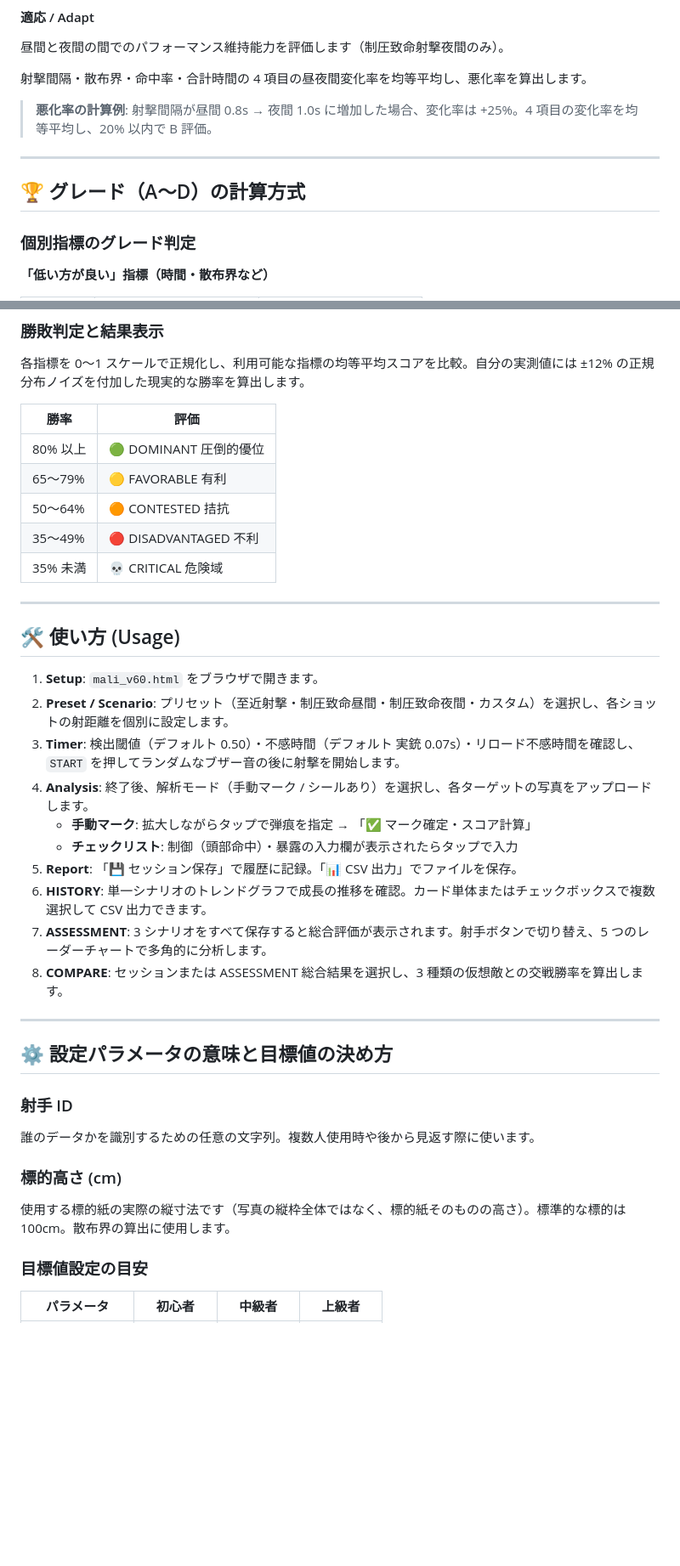
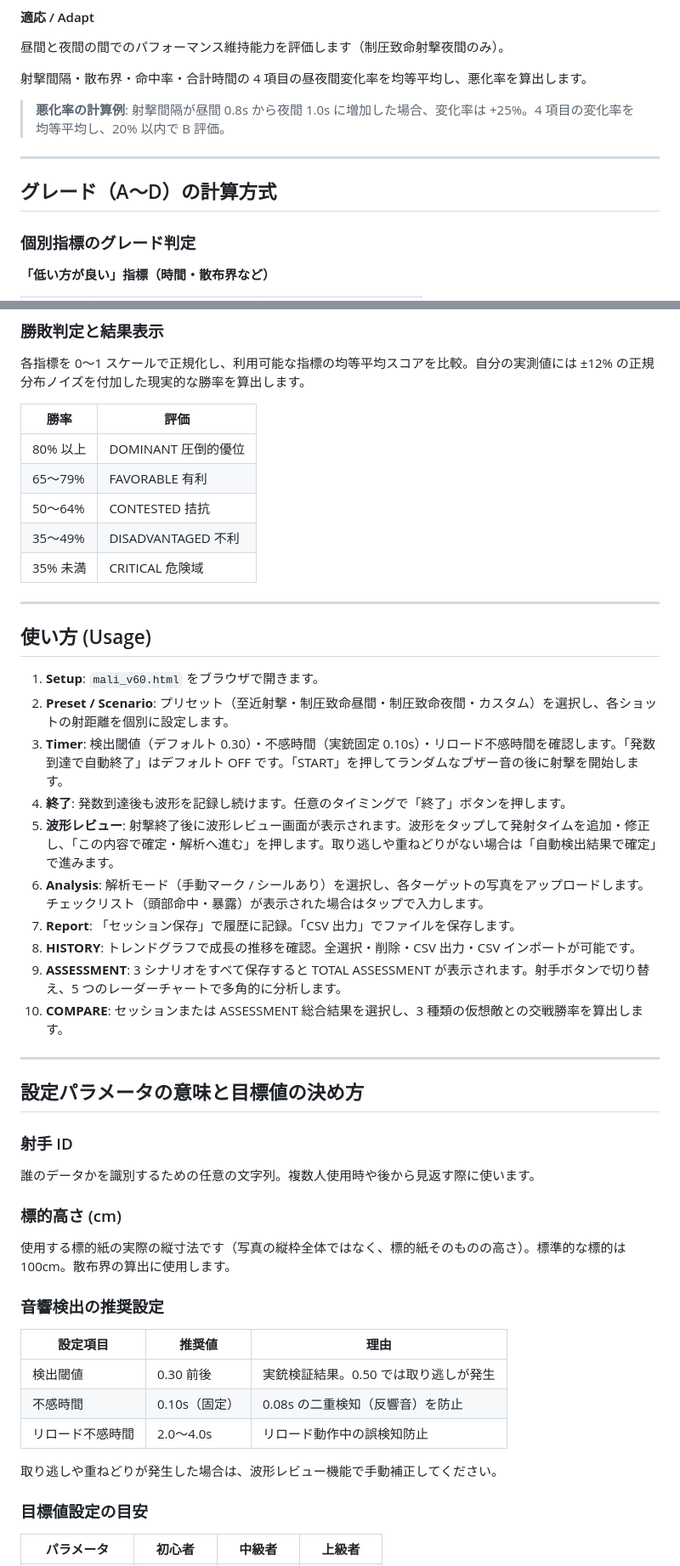
Before and after one commit to okada198803/marksmanship-lethality-indicator, a Markdown page: README.md, 2 parts joined by grey strips. Shown at 85% size. GitHub-like rendering; blank space fills up the shorter version.

```diff
--- a/README.md
+++ b/README.md
@@ -108,11 +116,11 @@ MaLI には 3 つの射撃要領プリセットが組み込まれています。
 
 射撃間隔・散布界・命中率・合計時間の 4 項目の昼夜間変化率を均等平均し、悪化率を算出します。
 
-> **悪化率の計算例**: 射撃間隔が昼間 0.8s → 夜間 1.0s に増加した場合、変化率は +25%。4 項目の変化率を均等平均し、20% 以内で B 評価。
+> **悪化率の計算例**: 射撃間隔が昼間 0.8s から夜間 1.0s に増加した場合、変化率は +25%。4 項目の変化率を均等平均し、20% 以内で B 評価。
 
 ---
 
-## 🏆 グレード（A〜D）の計算方式
+## グレード（A〜D）の計算方式
 
 ### 個別指標のグレード判定
 
@@ -218,36 +242,46 @@ CSV 出力列：Timestamp / ShooterID / ScenarioType / TotalShots / Hits / 速
 
 | 勝率 | 評価 |
 |---|---|
-| 80% 以上 | 🟢 DOMINANT 圧倒的優位 |
-| 65〜79% | 🟡 FAVORABLE 有利 |
-| 50〜64% | 🟠 CONTESTED 拮抗 |
-| 35〜49% | 🔴 DISADVANTAGED 不利 |
-| 35% 未満 | 💀 CRITICAL 危険域 |
+| 80% 以上 | DOMINANT 圧倒的優位 |
+| 65〜79% | FAVORABLE 有利 |
+| 50〜64% | CONTESTED 拮抗 |
+| 35〜49% | DISADVANTAGED 不利 |
+| 35% 未満 | CRITICAL 危険域 |
 
 ---
 
-## 🛠 使い方 (Usage)
+## 使い方 (Usage)
 
 1. **Setup**: `mali_v60.html` をブラウザで開きます。
 2. **Preset / Scenario**: プリセット（至近射撃・制圧致命昼間・制圧致命夜間・カスタム）を選択し、各ショットの射距離を個別に設定します。
-3. **Timer**: 検出閾値（デフォルト 0.50）・不感時間（デフォルト 実銃 0.07s）・リロード不感時間を確認し、`START` を押してランダムなブザー音の後に射撃を開始します。
-4. **Analysis**: 終了後、解析モード（手動マーク / シールあり）を選択し、各ターゲットの写真をアップロードします。
-   - **手動マーク**: 拡大しながらタップで弾痕を指定 → 「✅ マーク確定・スコア計算」
-   - **チェックリスト**: 制御（頭部命中）・暴露の入力欄が表示されたらタップで入力
-5. **Report**: 「💾 セッション保存」で履歴に記録。「📊 CSV 出力」でファイルを保存。
-6. **HISTORY**: 単一シナリオのトレンドグラフで成長の推移を確認。カード単体またはチェックボックスで複数選択して CSV 出力できます。
-7. **ASSESSMENT**: 3 シナリオをすべて保存すると総合評価が表示されます。射手ボタンで切り替え、5 つのレーダーチャートで多角的に分析します。
-8. **COMPARE**: セッションまたは ASSESSMENT 総合結果を選択し、3 種類の仮想敵との交戦勝率を算出します。
+3. **Timer**: 検出閾値（デフォルト 0.30）・不感時間（実銃固定 0.10s）・リロード不感時間を確認します。「発数到達で自動終了」はデフォルト OFF です。「START」を押してランダムなブザー音の後に射撃を開始します。
+4. **終了**: 発数到達後も波形を記録し続けます。任意のタイミングで「終了」ボタンを押します。
+5. **波形レビュー**: 射撃終了後に波形レビュー画面が表示されます。波形をタップして発射タイムを追加・修正し、「この内容で確定・解析へ進む」を押します。取り逃しや重ねどりがない場合は「自動検出結果で確定」で進みます。
+6. **Analysis**: 解析モード（手動マーク / シールあり）を選択し、各ターゲットの写真をアップロードします。チェックリスト（頭部命中・暴露）が表示された場合はタップで入力します。
+7. **Report**: 「セッション保存」で履歴に記録。「CSV 出力」でファイルを保存します。
+8. **HISTORY**: トレンドグラフで成長の推移を確認。全選択・削除・CSV 出力・CSV インポートが可能です。
+9. **ASSESSMENT**: 3 シナリオをすべて保存すると TOTAL ASSESSMENT が表示されます。射手ボタンで切り替え、5 つのレーダーチャートで多角的に分析します。
+10. **COMPARE**: セッションまたは ASSESSMENT 総合結果を選択し、3 種類の仮想敵との交戦勝率を算出します。
 
 ---
 
-## ⚙️ 設定パラメータの意味と目標値の決め方
+## 設定パラメータの意味と目標値の決め方
 
 ### 射手 ID
 誰のデータかを識別するための任意の文字列。複数人使用時や後から見返す際に使います。
 
 ### 標的高さ (cm)
 使用する標的紙の実際の縦寸法です（写真の縦枠全体ではなく、標的紙そのものの高さ）。標準的な標的は 100cm。散布界の算出に使用します。
+
+### 音響検出の推奨設定
+
+| 設定項目 | 推奨値 | 理由 |
+|---|---|---|
+| 検出閾値 | 0.30 前後 | 実銃検証結果。0.50 では取り逃しが発生 |
+| 不感時間 | 0.10s（固定） | 0.08s の二重検知（反響音）を防止 |
+| リロード不感時間 | 2.0〜4.0s | リロード動作中の誤検知防止 |
+
+取り逃しや重ねどりが発生した場合は、波形レビュー機能で手動補正してください。
 
 ### 目標値設定の目安
 
```
Also changed, not shown: other parts of README.md (+48 -24 lines).
